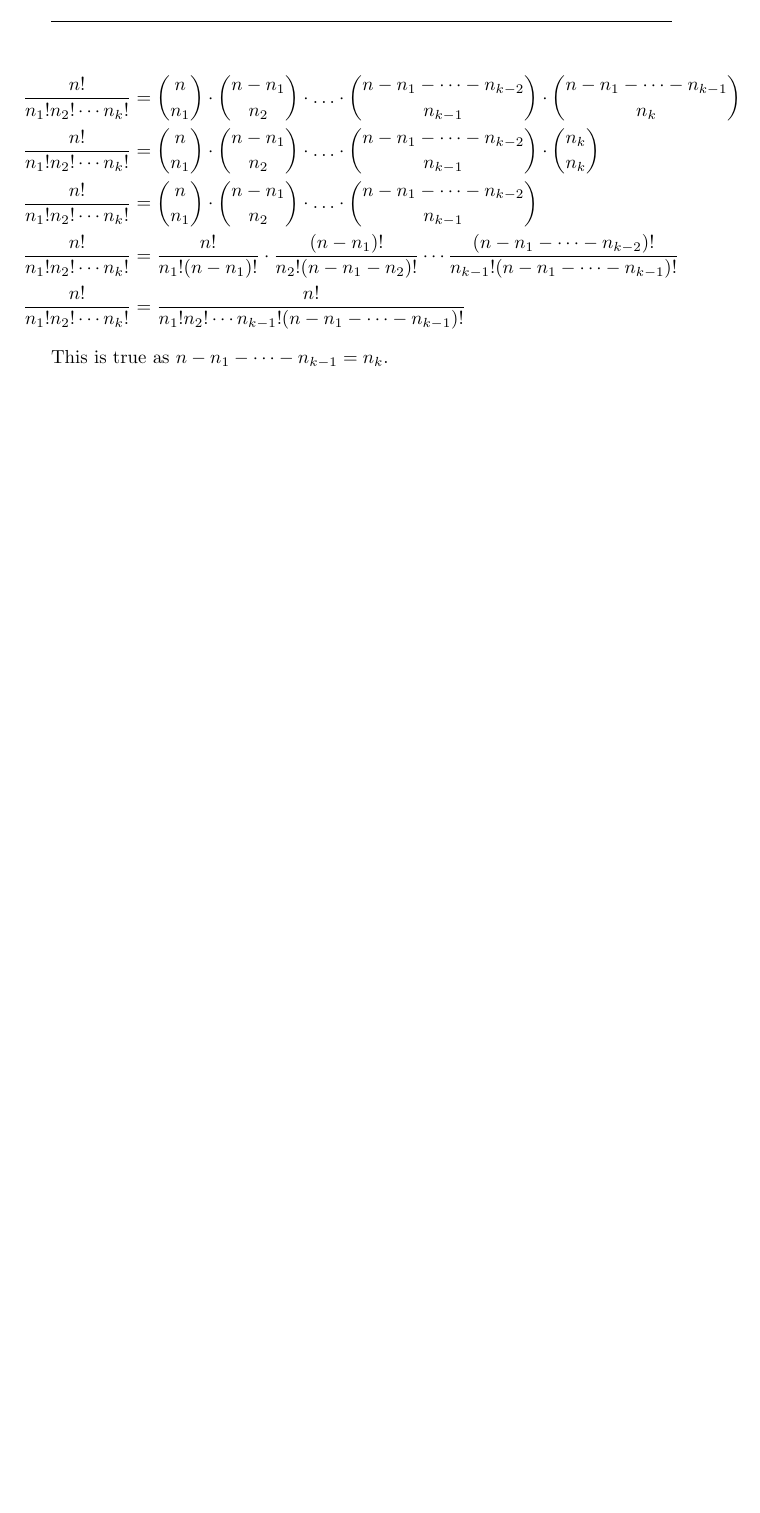
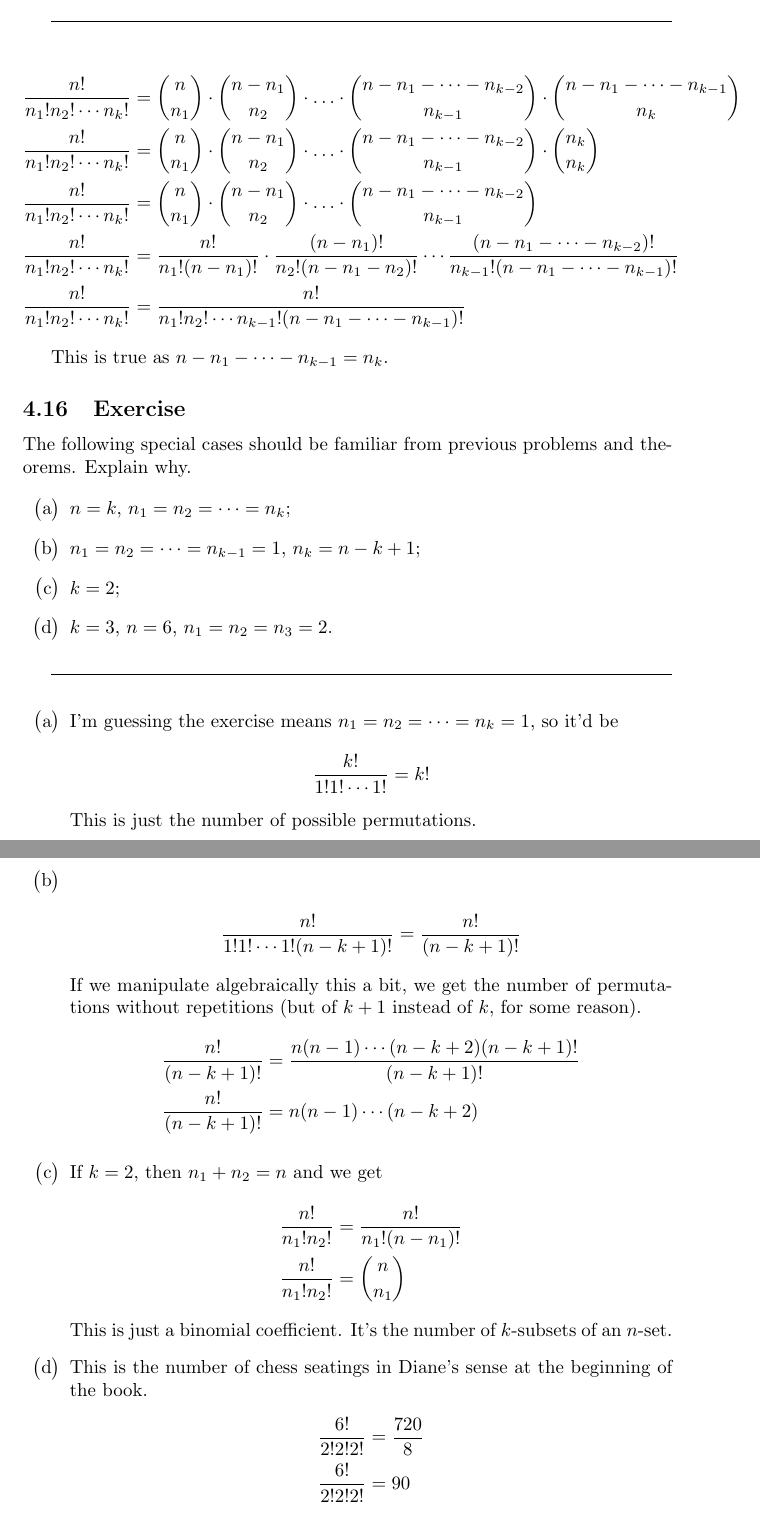
Before and after one commit to FMilanich/Textbook-Exercises, a LaTeX document (Discrete Mathematics.tex): part of page 31 of 31 before the commit and two parts of pages 31 and 32 of 32 after it, the two joined at a grey line, cut so that both start at the same text, the shorter picture padded with empty space. Compiled offline with pdfLaTeX.

Commit message:
4.16 done

```diff
--- a/Discrete Mathematics.tex
+++ b/Discrete Mathematics.tex
@@ -1264,4 +1264,46 @@ Complete this argument and show that it leads to the same result as the previous
 
 This is true as $n-n_1-\cdots-n_{k-1} = n_k$.
 
+\subsection{Exercise}
+
+The following special cases should be familiar from previous problems and theorems. Explain why.
+
+\begin{enumerate}[label=\big(\alph*\big)]
+    \item $n = k$, $n_1 = n_2 = \cdots = n_k$;
+    \item $n_1 = n_2 = \cdots = n_{k-1} = 1$, $n_k = n - k + 1$;
+    \item $k = 2$;
+    \item $k = 3$, $n = 6$, $n_1 = n_2 = n_3 = 2$.
+\end{enumerate}
+
+\hrulefill\vspace{2mm}
+
+\begin{enumerate}[label=\big(\alph*\big)]
+    \item I'm guessing the exercise means $n_1 = n_2 = \cdots = n_k = 1$, so it'd be
+    \begin{align*}
+        \frac{k!}{1! 1! \cdots 1!} = k!
+    \end{align*}
+    This is just the number of possible permutations.
+    \item
+    \begin{align*}
+        \frac{n!}{1! 1! \cdots 1! (n-k+1)!} = \frac{n!}{(n-k+1)!}
+    \end{align*}
+    If we manipulate algebraically this a bit, we get the number of permutations without repetitions (but of $k+1$ instead of $k$, for some reason).
+    \begin{align*}
+        \frac{n!}{(n-k+1)!} &= \frac{n (n-1) \cdots (n-k+2)(n-k+1)!}{(n-k+1)!} \\
+        \frac{n!}{(n-k+1)!} &= n (n-1) \cdots (n-k+2)
+    \end{align*}
+    \item If $k=2$, then $n_1 + n_2 = n$ and we get
+    \begin{align*}
+        \frac{n!}{n_1! n_2!} &= \frac{n!}{n_1!(n-n_1)!} \\
+        \frac{n!}{n_1! n_2!} &= \binom{n}{n_1}
+    \end{align*}
+    This is just a binomial coefficient. It's the number of $k$-subsets of an $n$-set.
+    \item This is the number of chess seatings in Diane's sense at the beginning of the book.
+    \begin{align*}
+        \frac{6!}{2! 2! 2!} &= \frac{720}{8} \\
+        \frac{6!}{2! 2! 2!} &= 90
+    \end{align*}
+\end{enumerate}
+
+
 \end{document}
```
